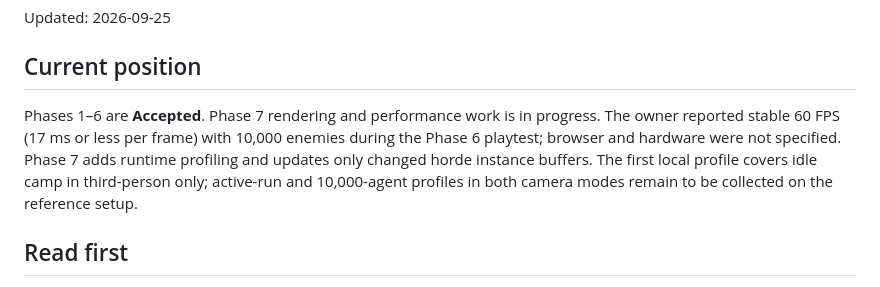
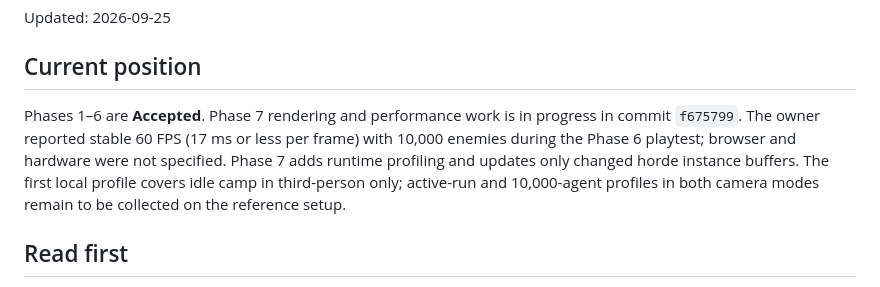
Before and after one commit to Jan-coder103/LastLight, a Markdown page: HANDOFF.md, the part around the change. Rendered like a GitHub page.

Commit message:
Record Phase 7 profiling handoff

```diff
--- a/HANDOFF.md
+++ b/HANDOFF.md
@@ -4,7 +4,7 @@ Updated: 2026-09-25
 
 ## Current position
 
-Phases 1–6 are **Accepted**. Phase 7 rendering and performance work is in progress. The owner reported stable 60 FPS (17 ms or less per frame) with 10,000 enemies during the Phase 6 playtest; browser and hardware were not specified. Phase 7 adds runtime profiling and updates only changed horde instance buffers. The first local profile covers idle camp in third-person only; active-run and 10,000-agent profiles in both camera modes remain to be collected on the reference setup.
+Phases 1–6 are **Accepted**. Phase 7 rendering and performance work is in progress in commit `f675799`. The owner reported stable 60 FPS (17 ms or less per frame) with 10,000 enemies during the Phase 6 playtest; browser and hardware were not specified. Phase 7 adds runtime profiling and updates only changed horde instance buffers. The first local profile covers idle camp in third-person only; active-run and 10,000-agent profiles in both camera modes remain to be collected on the reference setup.
 
 ## Read first
 
```
Also changed, not shown: tracker.md (+1 -1 lines).
